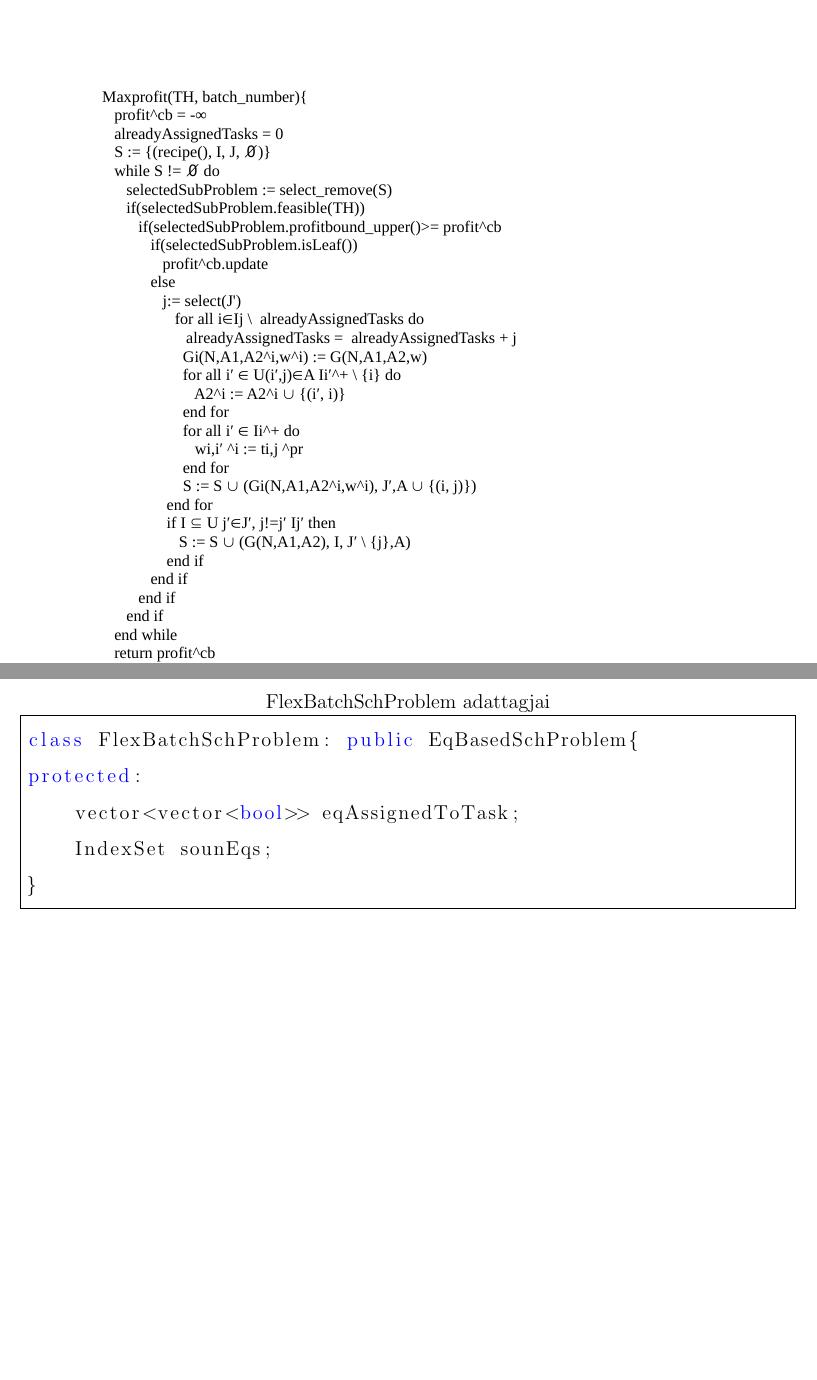
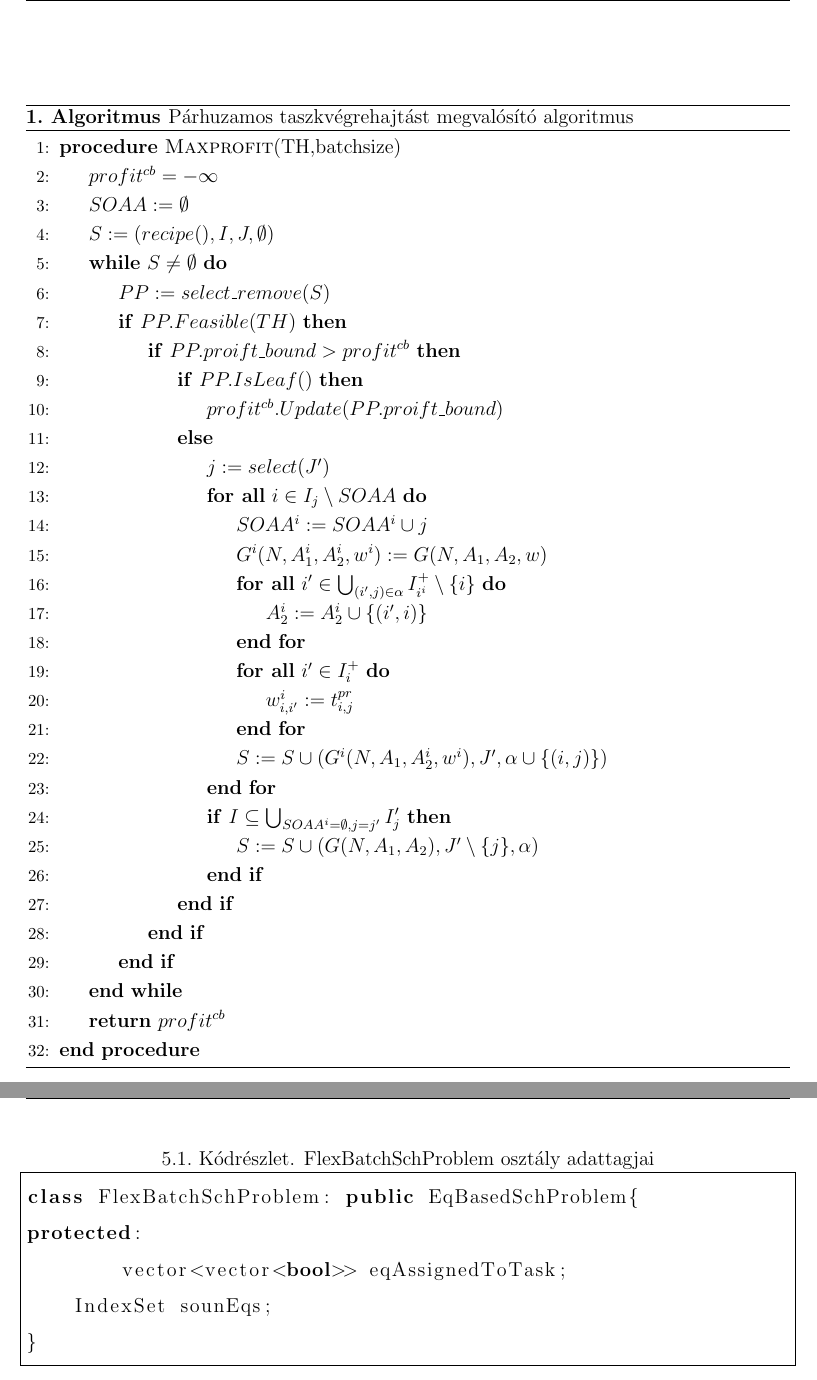
Before and after one commit to Gergo1912/Szakdolgozat, a LaTeX document (Szakdolgozat.tex, which reads Az_uj_modszer.tex, Implementalas.tex): two parts of pages 26 and 31 of 51 before the commit and two parts of pages 25 and 30 of 50 after it, joined at a grey line, cut at the place of the change, the shorter picture padded with empty space. Compiled offline with pdfLaTeX.

Commit message:
fejléc, algoritmus

```diff
--- a/Az_uj_modszer.tex
+++ b/Az_uj_modszer.tex
@@ -1,8 +1,46 @@
 \chapter{Az új módszer}
-\begin{figure}[H]
-\begin{center}
-\includegraphics[scale=0.8]{uj_pszeudo}
-\caption{Pszeudó kód}
-\label{uj_pszeudo}
-\end{center}
-\end{figure}
+%\begin{figure}[H]
+%\begin{center}
+%\includegraphics[scale=0.8]{uj_pszeudo}
+%\caption{Pszeudó kód}
+%\label{uj_pszeudo}
+%\end{center}
+%\end{figure}
+
+\begin{algorithm}
+\caption{Párhuzamos taszkvégrehajtást megvalósító algoritmus}
+\begin{algorithmic}[1]
+\Procedure{Maxprofit}{TH,batchsize}
+	\State $profit^{cb} = -\infty$
+	\State $SOAA:= \emptyset$
+	\State $S:= {(recipe(),I,J,\emptyset)}$
+	\While{$S \neq \emptyset$}
+		\State $PP:= select\_remove(S)$
+		\If {$PP.Feasible(TH)$}
+			\If{$PP.proift\_bound > profit^{cb}$}
+				\If{$PP.IsLeaf()$}
+					\State $profit^{cb}.Update(PP.proift\_bound)$
+				\Else
+					\State $j:=select(J')$
+					\ForAll	{$i \in I_j \setminus SOAA$}
+						\State $SOAA^i: = SOAA^i\cup j$
+						\State $G^i(N,A_1^i,A_2^i,w^i):= G(N,A_1,A_2,w)$
+						\ForAll	{$i' \in \bigcup_{(i',j) \in \alpha} I_{i^i}^+  \setminus \{i\} $}
+							\State $A_2^i:= A_2^i \cup \{(i',i)\}$
+						\EndFor
+						\ForAll {$ i' \in I_i^+$}
+							\State $w_{i,i'}^i:= t_{i,j}^{pr}$
+						\EndFor
+						\State $S:= S \cup (G^i(N,A_1,A_2^i,w^i),J',\alpha \cup \{(i,j)\})$
+					\EndFor
+					\If{$I \subseteq \bigcup_{SOAA^i = \emptyset, j = j'}I_j' $}
+						\State $S:= S \cup (G(N,A_1,A_2),J'\setminus\{j\},\alpha)$
+					\EndIf
+				\EndIf
+			\EndIf
+		\EndIf
+	\EndWhile
+	\State \Return $profit^{cb}$
+\EndProcedure
+\end{algorithmic}
+\end{algorithm}
--- a/Implementalas.tex
+++ b/Implementalas.tex
@@ -31,7 +31,7 @@ Következő változtatás az, hogy a fájlban megtalálható precedence tábla k
 \section{FlexBatchSchProblem osztály}
 Ezen osztály feladata a branching, vagyis a szétválasztás elvégzése az ütemezés során. Megállapítja, hogy melyik taszkokhoz melyik berendezést, vagy berendezéseket kell hozzárendelni. Másképpen fogalmazva azt kell meghatároznia, hogy melyik berendezésnek, melyik taszkokat kell elvégezni a lehető legnagyobb profit elérésének érdekében. Az osztály forráskódja megtalálható az \textbf{src\textbackslash solver} mappában a \textbf{flexbatchschproblem.cpp} és a \textbf{flexbatchschproblem.cpp} fájlokban. Ez az osztály egy származtatott osztály. A szülőosztálya az \textbf{EqBasedSchProblem} osztály, aminek szintén van egy ősosztálya az \textbf{SchProblem} osztály. Az új módszer lényege abban áll, hogy egy adott taszkhoz több berendezést is hozzá lehet rendelni, ezért az EqBasedSchProblem osztályban megtalálható Branching függvény az ott szereplő formában ehhez a megoldó módszerhez nem megfelelő. Az eddigi adattagok mellet, az átdolgozott kiválasztás módszer miatt, szükséges új adattagok bevezetése. Az első új adattag egy vectoron belüli vector segítéségvel megvalósított mátrix, amely azt reprezentálja, hogy melyik berendezéshez melyik taszk lett már hozzárendelve. A másik új adattag pedig egy \textbf{IndexSet} típusú változó, amelyben azok a berendezések szerepelnek, amelyek még nincsenek ütemezve, azaz még képes elvégezni taszkokat.
 \newpage
-\begin{lstlisting}[language=C++, title={FlexBatchSchProblem adattagjai}]
+\begin{lstlisting}[language=C++, caption={FlexBatchSchProblem osztály adattagjai}, frame={single}]
 class FlexBatchSchProblem: public EqBasedSchProblem{
 protected:
 	vector<vector<bool>> eqAssignedToTask;
--- a/Szakdolgozat.tex
+++ b/Szakdolgozat.tex
@@ -12,6 +12,11 @@
 \usepackage{amsmath}
 \usepackage{geometry}
 \usepackage{enumitem}
+\usepackage{fancyhdr}
+\usepackage{algorithm}
+\usepackage{algpseudocode}
+\usepackage{setspace}
+
 
 \geometry{
  left=30mm,
```
Also changed, not shown: Szakdolgozat.pdf, Szakdolgozat.tex (32 more changed lines), 11 other files.
